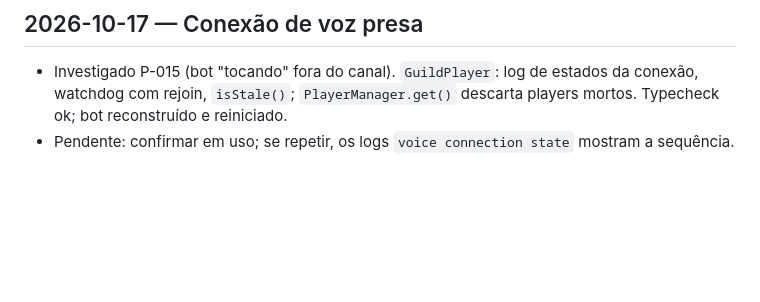
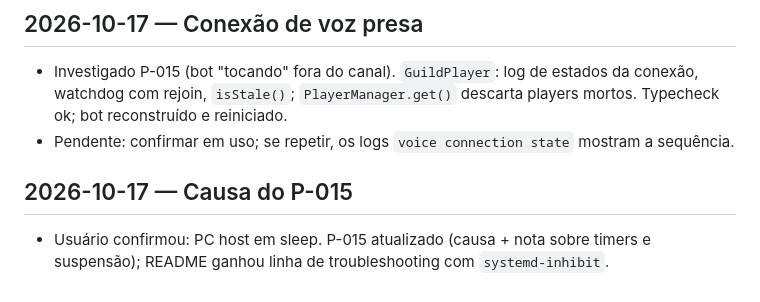
Before and after one commit to Gabriel-Moura1033/DiscordMusicBot_DjSeraphine, a Markdown page: docs/memoria/03-progresso.md, the part around the change. Rendered like a GitHub page; blank space fills up the shorter version.

```diff
--- a/docs/memoria/03-progresso.md
+++ b/docs/memoria/03-progresso.md
@@ -69,3 +69,6 @@ Diário cronológico, mais recente por último.
 ## 2026-10-17 — Conexão de voz presa
 - Investigado P-015 (bot "tocando" fora do canal). `GuildPlayer`: log de estados da conexão, watchdog com rejoin, `isStale()`; `PlayerManager.get()` descarta players mortos. Typecheck ok; bot reconstruído e reiniciado.
 - Pendente: confirmar em uso; se repetir, os logs `voice connection state` mostram a sequência.
+
+## 2026-10-17 — Causa do P-015
+- Usuário confirmou: PC host em sleep. P-015 atualizado (causa + nota sobre timers e suspensão); README ganhou linha de troubleshooting com `systemd-inhibit`.
```
Also changed, not shown: README.md (+1 -0 lines), docs/memoria/04-problemas.md (+3 -2 lines).
